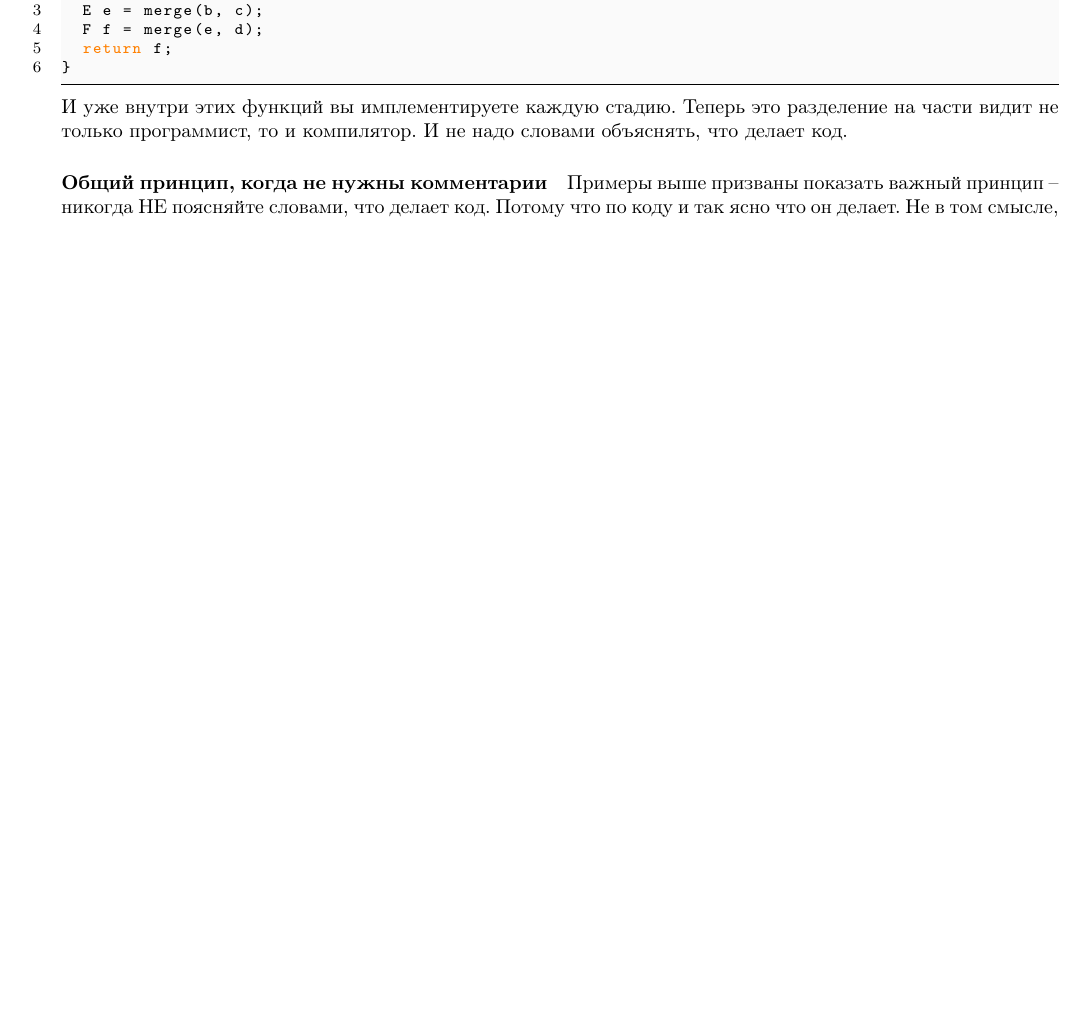
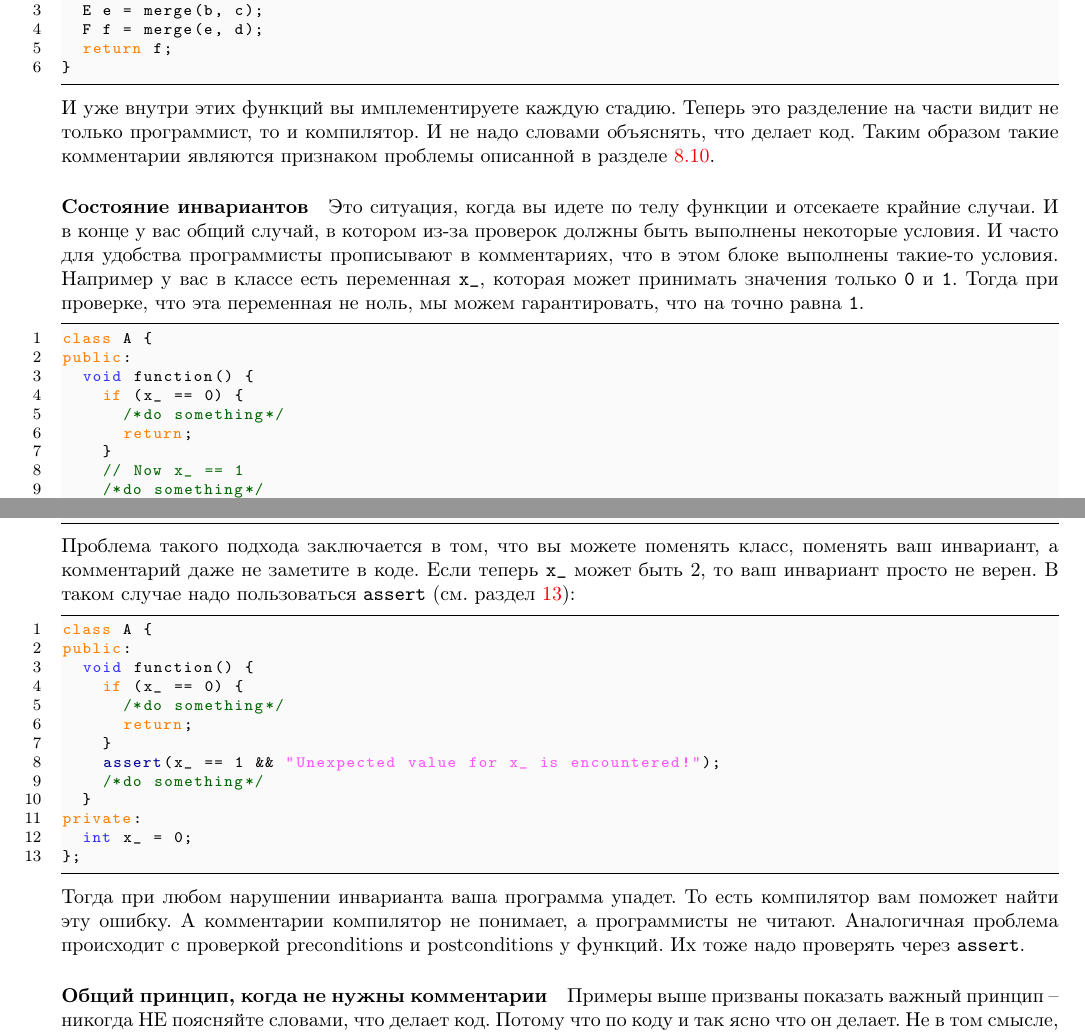
Before and after one commit to DimaTrushin/CppCode, a LaTeX paper (main.tex, which reads Sections/BadCode.tex): part of page 100 of 220 before the commit and two parts of pages 100 and 101 of 221 after it, the two joined at a grey line, cut so that both start at the same text, the shorter picture padded with empty space. Compiled offline with pdfLaTeX.

Commit message:
Add example of bad comments

```diff
--- a/Sections/BadCode.tex
+++ b/Sections/BadCode.tex
@@ -1446,3 +1447,22 @@ F algorith(const A& a, const B& b, const C&c) {
 И уже внутри этих функций вы имплементируете каждую стадию.
 Теперь это разделение на части видит не только программист, то и компилятор.
 И не надо словами объяснять, что делает код.
+Таким образом такие комментарии являются признаком проблемы описанной в разделе~\ref{section::NotEnoughHats}.
+
+\paragraph{Состояние инвариантов}
+
+Это ситуация, когда вы идете по телу функции и отсекаете крайние случаи.
+И в конце у вас общий случай, в котором из-за проверок должны быть выполнены некоторые условия.
+И часто для удобства программисты прописывают в комментариях, что в этом блоке выполнены такие-то условия.
+Например у вас в классе есть переменная \verb"x_", которая может принимать значения только \verb"0" и \verb"1".
+Тогда при проверке, что эта переменная не ноль, мы можем гарантировать, что на точно равна \verb"1".
+\begin{cppcode}
+class A {
+public:
+  void function() {
+    if (x_ == 0) {
+      /*do something*/
+      return;
+    }
+    // Now x_ == 1
+    /*do something*/
@@ -1449,3 +1474,26 @@ F algorith(const A& a, const B& b, const C&c) {
+Проблема такого подхода заключается в том, что вы можете поменять класс, поменять ваш инвариант, а комментарий даже не заметите в коде.
+Если теперь \verb"x_" может быть $2$, то ваш инвариант просто не верен.
+В таком случае надо пользоваться \verb"assert" (см. раздел~\ref{section::Errors}):
+\begin{cppcode}
+class A {
+public:
+  void function() {
+    if (x_ == 0) {
+      /*do something*/
+      return;
+    }
+    assert(x_ == 1 && "Unexpected value for x_ is encountered!");
+    /*do something*/
+  }
+private:
+  int x_ = 0;
+};
+\end{cppcode}
+Тогда при любом нарушении инварианта ваша программа упадет.
+То есть компилятор вам поможет найти эту ошибку.
+А комментарии компилятор не понимает, а программисты не читают.
+Аналогичная проблема происходит с проверкой preconditions и postconditions у функций.
+Их тоже надо проверять через \verb"assert".
 
 \paragraph{Общий принцип, когда не нужны комментарии}
 
```
Also changed, not shown: Sections/Classes.tex (+1 -0 lines), Sections/Comments.tex (deleted, +0 -5 lines), Sections/Errors.tex (+1 -0 lines), main.tex (+0 -2 lines), Sections/BadCode.tex (6 more changed lines), 1 other file.
